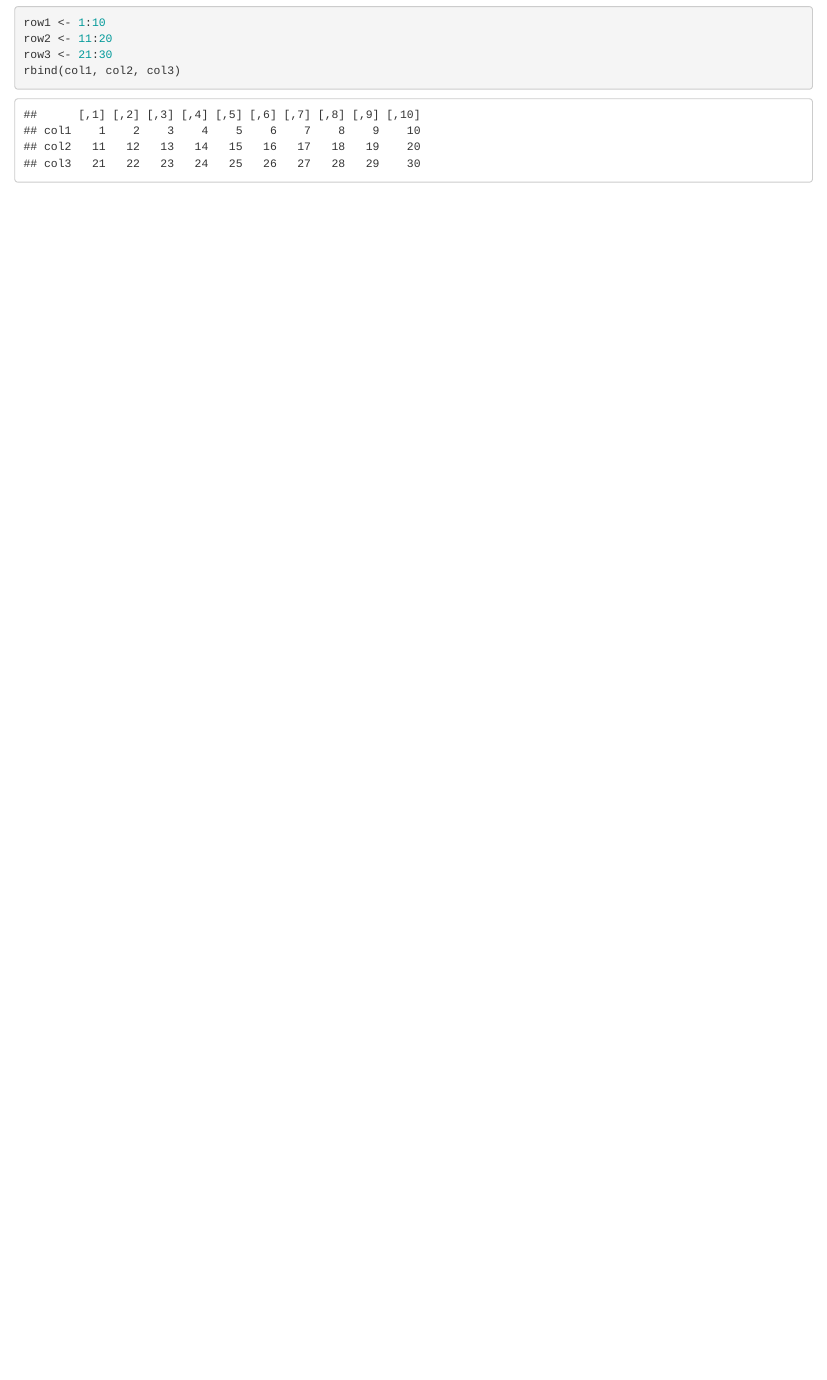
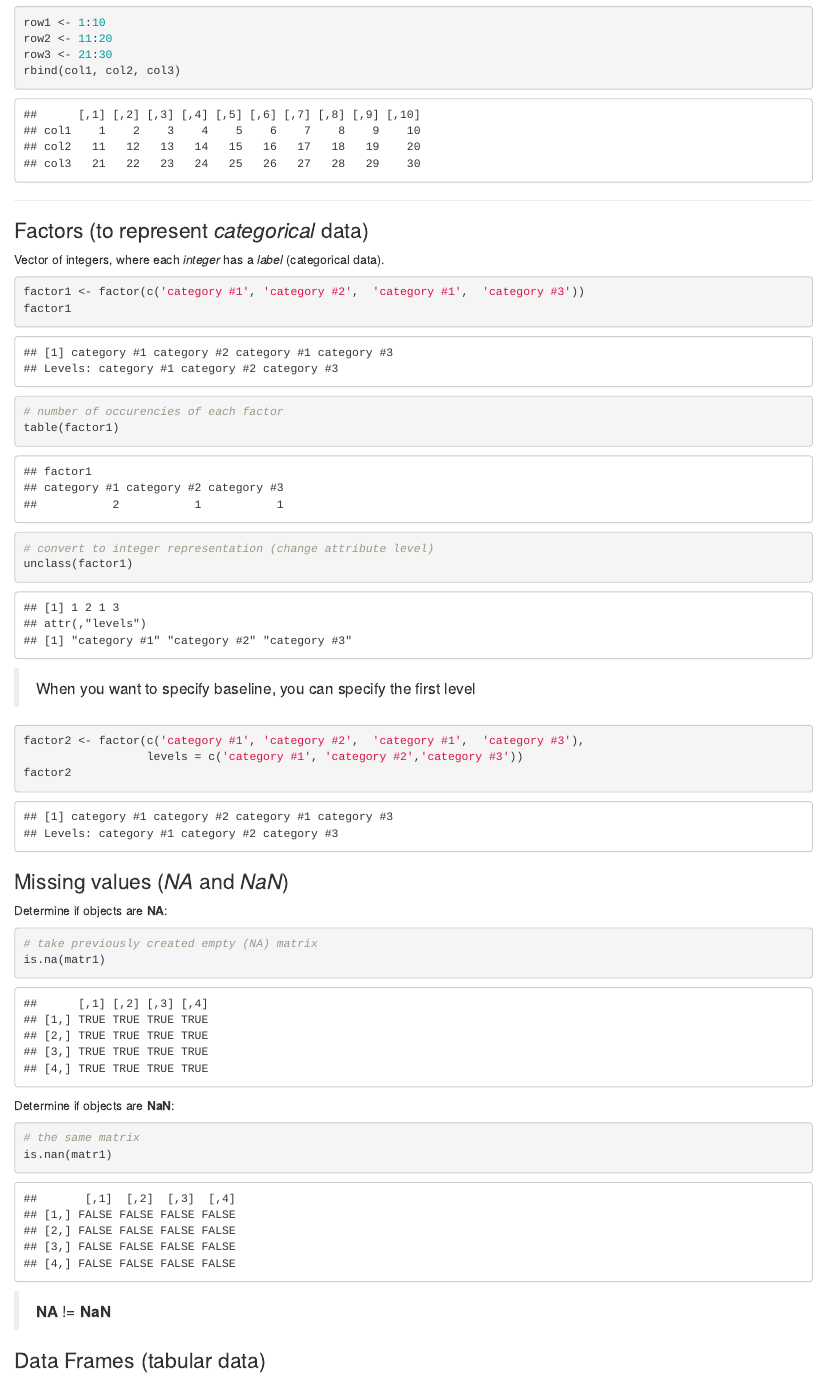
Before and after one commit to AlexashaSova/Module_2_train, an R Markdown document (Learning_datatypes.Rmd): the page in a window 1100 px wide, from 4380 px down. Rendered offline with R 4.5, knitr and Pandoc, with nearby package versions.

Commit message:
Commit-4 added factors and missing values parts

````diff
--- a/Learning_datatypes.Rmd
+++ b/Learning_datatypes.Rmd
@@ -135,3 +136,47 @@ row2 <- 11:20
 row3 <- 21:30
 rbind(col1, col2, col3)
 ```
+
+------------------------------------------------------------------------
+
+### Factors (to represent *categorical* data)
+
+Vector of integers, where each *integer* has a *label* (categorical data).
+
+```{r}
+factor1 <- factor(c('category #1', 'category #2',  'category #1',  'category #3'))
+factor1
+# number of occurencies of each factor
+table(factor1)
+# convert to integer representation (change attribute level)
+unclass(factor1)
+```
+
+> When you want to specify baseline, you can specify the first level
+
+```{r}
+factor2 <- factor(c('category #1', 'category #2',  'category #1',  'category #3'),
+                  levels = c('category #1', 'category #2','category #3'))
+factor2
+```
+
+### Missing values (*NA* and *NaN*)
+
+Determine if objects are **NA**:
+
+```{r}
+# take previously created empty (NA) matrix
+is.na(matr1)
+```
+
+Determine if objects are **NaN**:
+
+```{r}
+# the same matrix
+is.nan(matr1)
+```
+
+> **NA** != **NaN**
+
+
+### Data Frames (tabular data)
````
Also changed, not shown: Learning_datatypes.Rmd (1 more changed lines).
